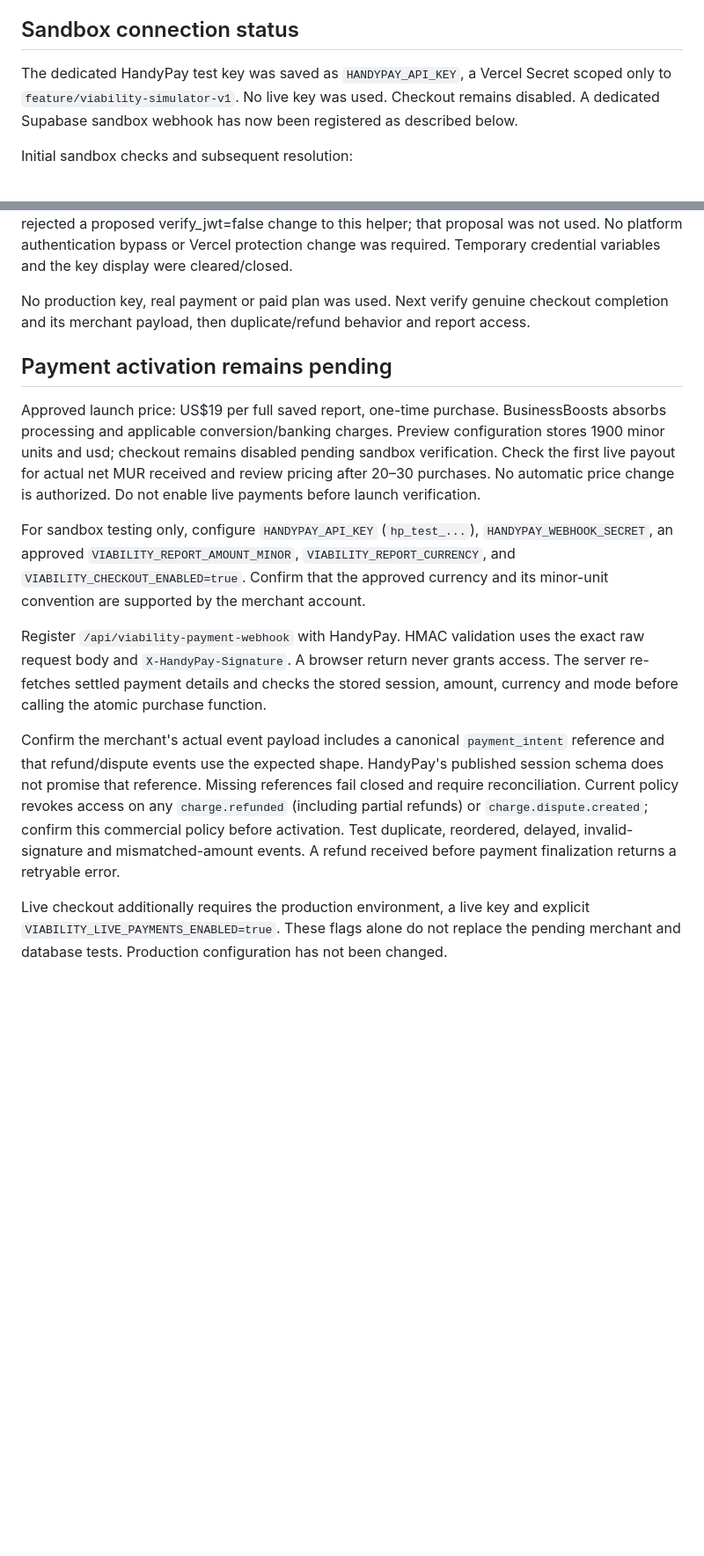
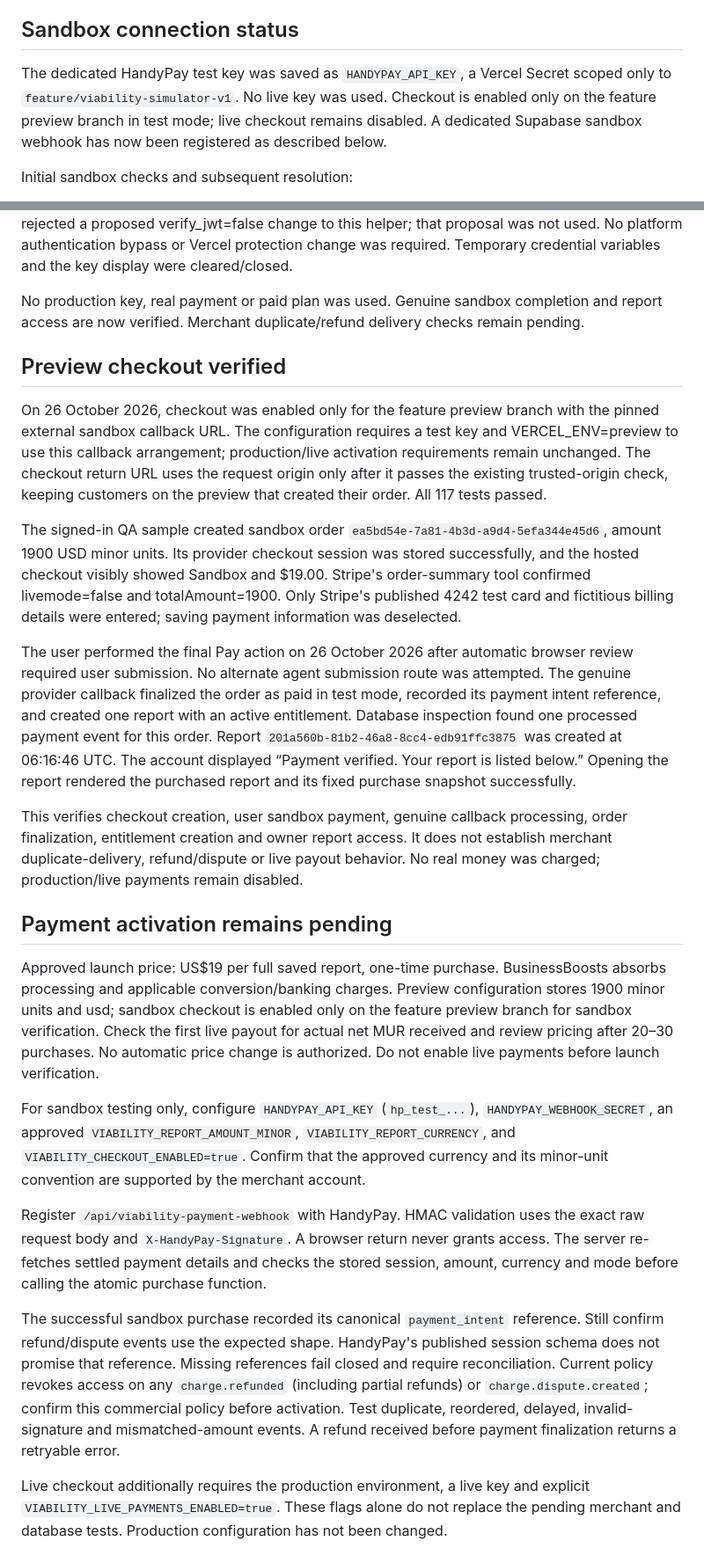
Before and after one commit to letstalkhow-ui/service_pricing_calculator, a Markdown page: docs/viability-accounts-setup.md, 2 parts joined by grey strips. Shown at 88% size. GitHub-like rendering; blank space fills up the shorter version.

Commit message:
docs: record verified sandbox payment and purchased report access

```diff
--- a/docs/viability-accounts-setup.md
+++ b/docs/viability-accounts-setup.md
@@ -15,7 +15,7 @@ Preview-branch configuration now includes the API URL, legacy anon key, random r
 
 ## Sandbox connection status
 
-The dedicated HandyPay test key was saved as `HANDYPAY_API_KEY`, a Vercel Secret scoped only to `feature/viability-simulator-v1`. No live key was used. Checkout remains disabled. A dedicated Supabase sandbox webhook has now been registered as described below.
+The dedicated HandyPay test key was saved as `HANDYPAY_API_KEY`, a Vercel Secret scoped only to `feature/viability-simulator-v1`. No live key was used. Checkout is enabled only on the feature preview branch in test mode; live checkout remains disabled. A dedicated Supabase sandbox webhook has now been registered as described below.
 
 Initial sandbox checks and subsequent resolution:
 
@@ -40,17 +40,27 @@ On 23 October 2026, a harmless locally signed `bb.signature_probe` event reached
 
 The temporary registration helper `viability-webhook-setup` retained platform JWT verification throughout. The eventual administrator check also proved service-only database RPC access before registration. After registration, its setup flag was set false and the deployed function was replaced with an unconditional disabled response while retaining verify_jwt=true. Automatic review rejected a proposed verify_jwt=false change to this helper; that proposal was not used. No platform authentication bypass or Vercel protection change was required. Temporary credential variables and the key display were cleared/closed.
 
-No production key, real payment or paid plan was used. Next verify genuine checkout completion and its merchant payload, then duplicate/refund behavior and report access.
+No production key, real payment or paid plan was used. Genuine sandbox completion and report access are now verified. Merchant duplicate/refund delivery checks remain pending.
+
+## Preview checkout verified
+
+On 26 October 2026, checkout was enabled only for the feature preview branch with the pinned external sandbox callback URL. The configuration requires a test key and VERCEL_ENV=preview to use this callback arrangement; production/live activation requirements remain unchanged. The checkout return URL uses the request origin only after it passes the existing trusted-origin check, keeping customers on the preview that created their order. All 117 tests passed.
+
+The signed-in QA sample created sandbox order `ea5bd54e-7a81-4b3d-a9d4-5efa344e45d6`, amount 1900 USD minor units. Its provider checkout session was stored successfully, and the hosted checkout visibly showed Sandbox and $19.00. Stripe's order-summary tool confirmed livemode=false and totalAmount=1900. Only Stripe's published 4242 test card and fictitious billing details were entered; saving payment information was deselected.
+
+The user performed the final Pay action on 26 October 2026 after automatic browser review required user submission. No alternate agent submission route was attempted. The genuine provider callback finalized the order as paid in test mode, recorded its payment intent reference, and created one report with an active entitlement. Database inspection found one processed payment event for this order. Report `201a560b-81b2-46a8-8cc4-edb91ffc3875` was created at 06:16:46 UTC. The account displayed “Payment verified. Your report is listed below.” Opening the report rendered the purchased report and its fixed purchase snapshot successfully.
+
+This verifies checkout creation, user sandbox payment, genuine callback processing, order finalization, entitlement creation and owner report access. It does not establish merchant duplicate-delivery, refund/dispute or live payout behavior. No real money was charged; production/live payments remain disabled.
 
 ## Payment activation remains pending
 
-Approved launch price: US$19 per full saved report, one-time purchase. BusinessBoosts absorbs processing and applicable conversion/banking charges. Preview configuration stores 1900 minor units and usd; checkout remains disabled pending sandbox verification. Check the first live payout for actual net MUR received and review pricing after 20–30 purchases. No automatic price change is authorized. Do not enable live payments before launch verification.
+Approved launch price: US$19 per full saved report, one-time purchase. BusinessBoosts absorbs processing and applicable conversion/banking charges. Preview configuration stores 1900 minor units and usd; sandbox checkout is enabled only on the feature preview branch for sandbox verification. Check the first live payout for actual net MUR received and review pricing after 20–30 purchases. No automatic price change is authorized. Do not enable live payments before launch verification.
 
 For sandbox testing only, configure `HANDYPAY_API_KEY` (`hp_test_...`), `HANDYPAY_WEBHOOK_SECRET`, an approved `VIABILITY_REPORT_AMOUNT_MINOR`, `VIABILITY_REPORT_CURRENCY`, and `VIABILITY_CHECKOUT_ENABLED=true`. Confirm that the approved currency and its minor-unit convention are supported by the merchant account.
 
 Register `/api/viability-payment-webhook` with HandyPay. HMAC validation uses the exact raw request body and `X-HandyPay-Signature`. A browser return never grants access. The server re-fetches settled payment details and checks the stored session, amount, currency and mode before calling the atomic purchase function.
 
-Confirm the merchant's actual event payload includes a canonical `payment_intent` reference and that refund/dispute events use the expected shape. HandyPay's published session schema does not promise that reference. Missing references fail closed and require reconciliation. Current policy revokes access on any `charge.refunded` (including partial refunds) or `charge.dispute.created`; confirm this commercial policy before activation. Test duplicate, reordered, delayed, invalid-signature and mismatched-amount events. A refund received before payment finalization returns a retryable error.
+The successful sandbox purchase recorded its canonical `payment_intent` reference. Still confirm refund/dispute events use the expected shape. HandyPay's published session schema does not promise that reference. Missing references fail closed and require reconciliation. Current policy revokes access on any `charge.refunded` (including partial refunds) or `charge.dispute.created`; confirm this commercial policy before activation. Test duplicate, reordered, delayed, invalid-signature and mismatched-amount events. A refund received before payment finalization returns a retryable error.
 
 Live checkout additionally requires the production environment, a live key and explicit `VIABILITY_LIVE_PAYMENTS_ENABLED=true`. These flags alone do not replace the pending merchant and database tests. Production configuration has not been changed.
 
```
Also changed, not shown: other parts of docs/viability-accounts-setup.md (+5 -5 lines).
